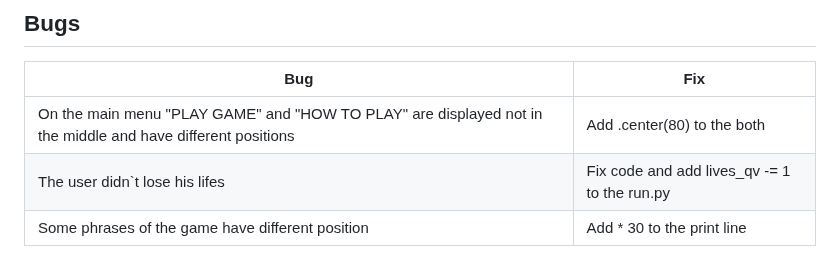
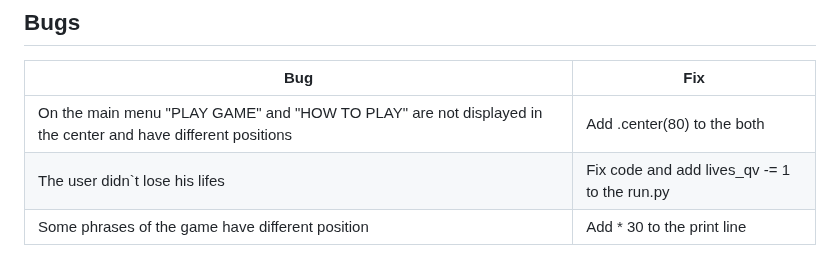
Before and after one commit to Kristaal/Hangman, a Markdown page: README.md, the part around one of its changes. Rendered like a GitHub page.

Commit message:
Add grammar changes to the README file

```diff
--- a/README.md
+++ b/README.md
@@ -288,7 +288,7 @@ All code passes with no errors and warnings to show
 
 | Bug | Fix |
 | ----------- | ----------- |
-| On the main menu "PLAY GAME" and "HOW TO PLAY" are displayed not in the middle and have different positions| Add .center(80) to the both|
+| On the main menu "PLAY GAME" and "HOW TO PLAY" are not displayed in the center and have different positions| Add .center(80) to the both|
 The user didn`t lose his lifes | Fix code and add lives_qv -= 1 to the run.py |
 Some phrases of the game have different position | Add * 30 to the print line
 
```
Also changed, not shown: other parts of README.md (+1 -1 lines).
